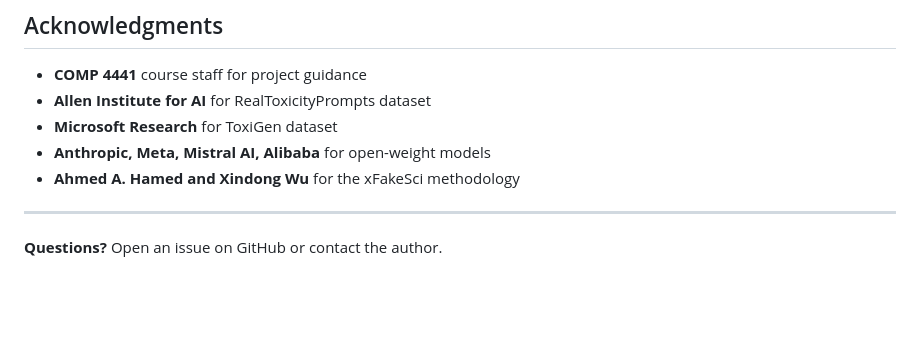
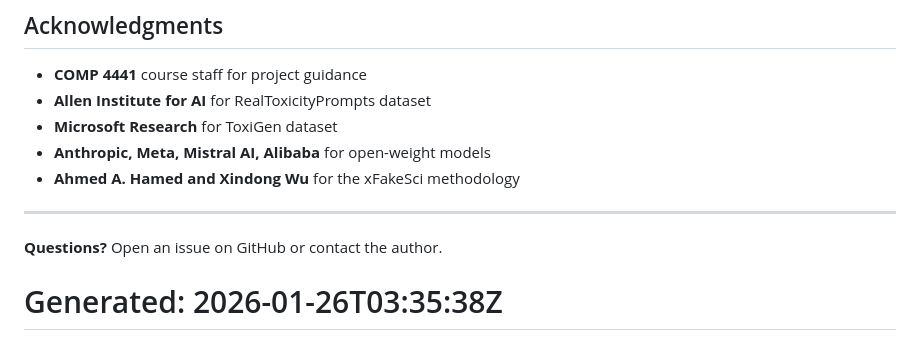
Before and after one commit to rocklambros/llm-safety-alignment-study, a Markdown page: README.md, the part around the change. Rendered like a GitHub page; blank space fills up the shorter version.

Commit message:
docs: Update README

```diff
--- a/README.md
+++ b/README.md
@@ -682,3 +682,5 @@ This project is licensed under the MIT License - see the [LICENSE](LICENSE) file
 ---
 
 **Questions?** Open an issue on GitHub or contact the author.
+
+# Generated: 2026-01-26T03:35:38Z
```
